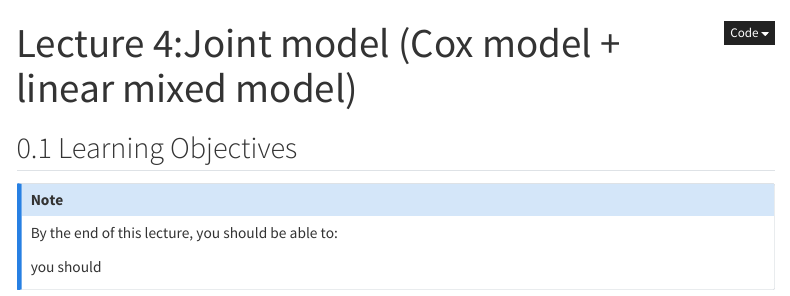
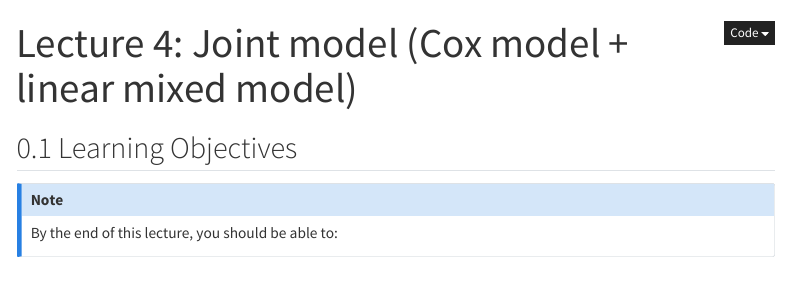
Before and after one commit to FarzanehBoroumand1/SRV-workshop, a Quarto document (lecture-04-joint-model.qmd): the page in a window 1100 px wide, from its top. Rendered offline with R 4.5, knitr and Pandoc in place of Quarto, with nearby package versions; menus at the side of the page are left out.

Commit message:
Complete Lecture 4

```diff
--- a/_quarto.yml
+++ b/_quarto.yml
@@ -15,6 +15,7 @@ website:
           - lecture-01-intro-km-rmst.qmd
           - lecture-02-cox-ph.qmd
           - lecture-03-non-ph-cox.qmd
+          - lecture-04-joint-model.qmd
 format:
   html:
     mathjax: true
--- a/lecture-04-joint-model.qmd
+++ b/lecture-04-joint-model.qmd
@@ -17,6 +17,6 @@ knitr::opts_chunk$set(
 ::: callout-note
 By the end of this lecture, you should be able to:
 
-you should
+
 
 :::
```
Also changed, not shown: docs/search.json, lecture-04-joint-model.qmd (2 more changed lines), 7 other files.
